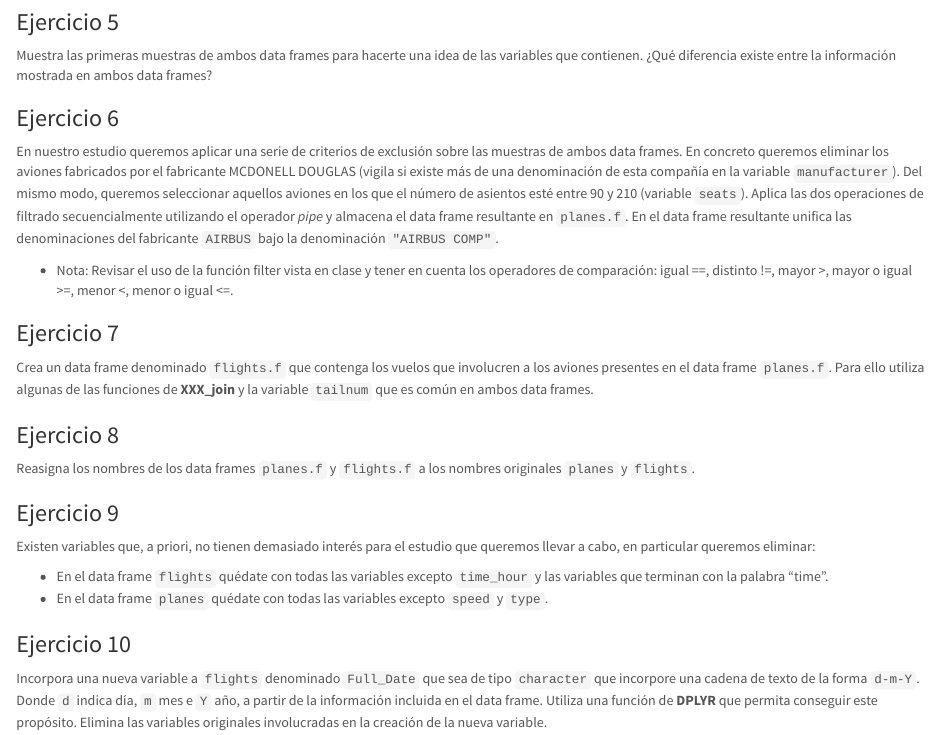
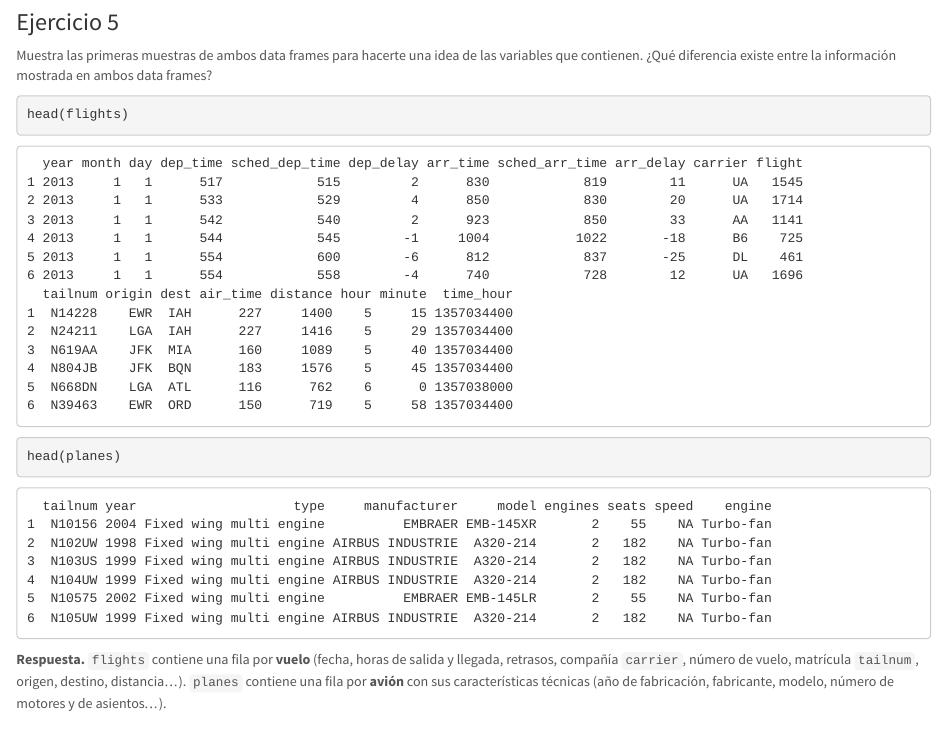
Before and after one commit to PabloGallartCarbonell/P3P4-AED, an R Markdown document (Practica3y4_Organizando_ManejandoDatos_MarselJuan.Rmd): the page in a window 1100 px wide, from 8580 px down. Rendered offline with R 4.5, knitr and Pandoc, with nearby package versions; code that draws random numbers runs with fixed seeds of ours; some code elsewhere in the file could not run offline.

Commit message:
Ejercicio 5

````diff
--- a/Practica3y4_Organizando_ManejandoDatos_MarselJuan.Rmd
+++ b/Practica3y4_Organizando_ManejandoDatos_MarselJuan.Rmd
@@ -341,8 +341,10 @@ load("./data/VuelosNY.Rdata")
 Muestra las primeras muestras de ambos data frames para hacerte una idea de las variables que contienen. ¿Qué diferencia existe entre la información mostrada en ambos data frames?
 
 ```{r }
-
+head(flights)
+head(planes)
 ```
+**Respuesta.** `flights` contiene una fila por **vuelo** (fecha, horas de salida y llegada, retrasos, compañía `carrier`, número de vuelo, matrícula `tailnum`, origen, destino, distancia...). `planes` contiene una fila por **avión** con sus características técnicas (año de fabricación, fabricante, modelo, número de motores y de asientos...).
 
 ### Ejercicio 6
 
````
